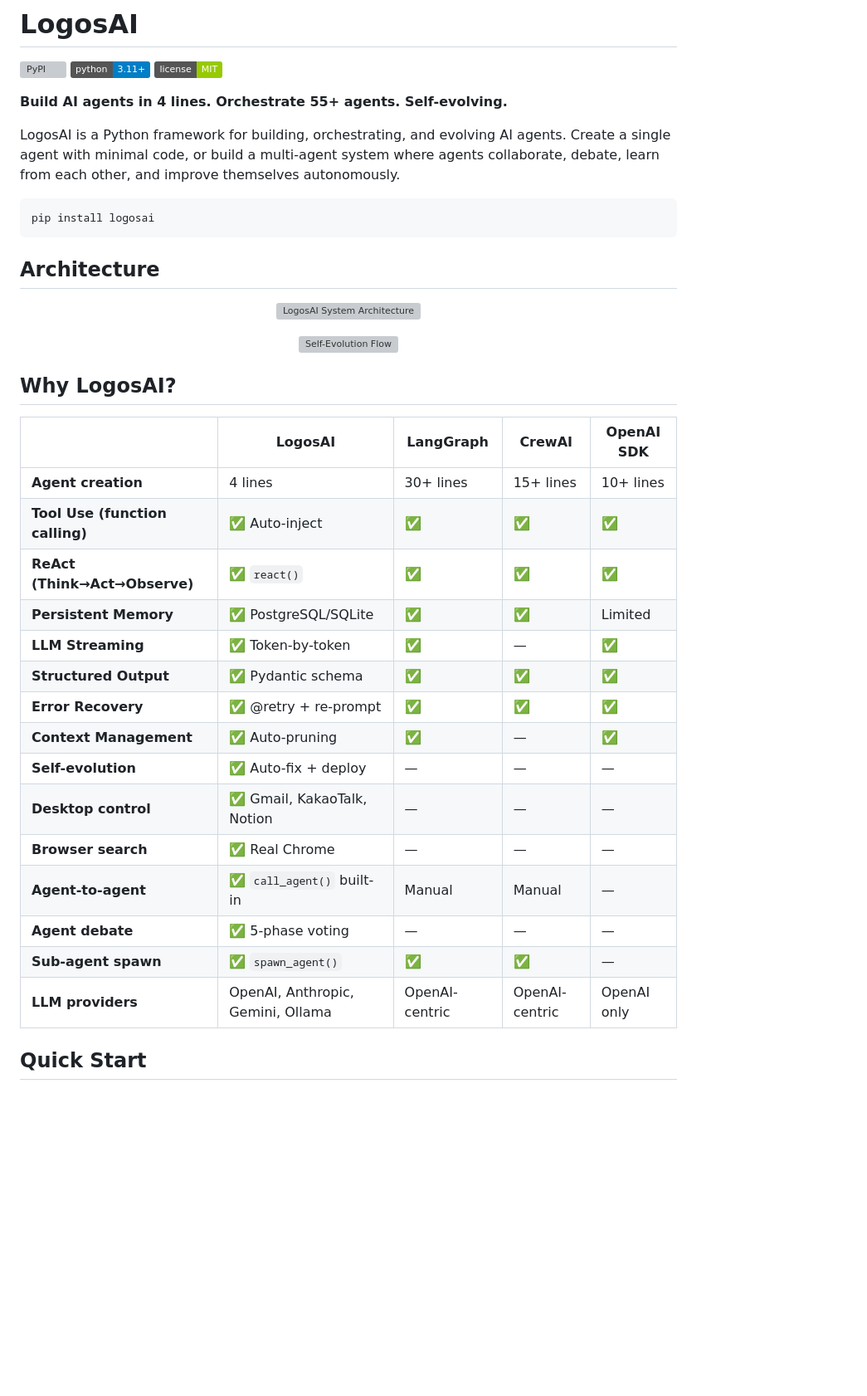
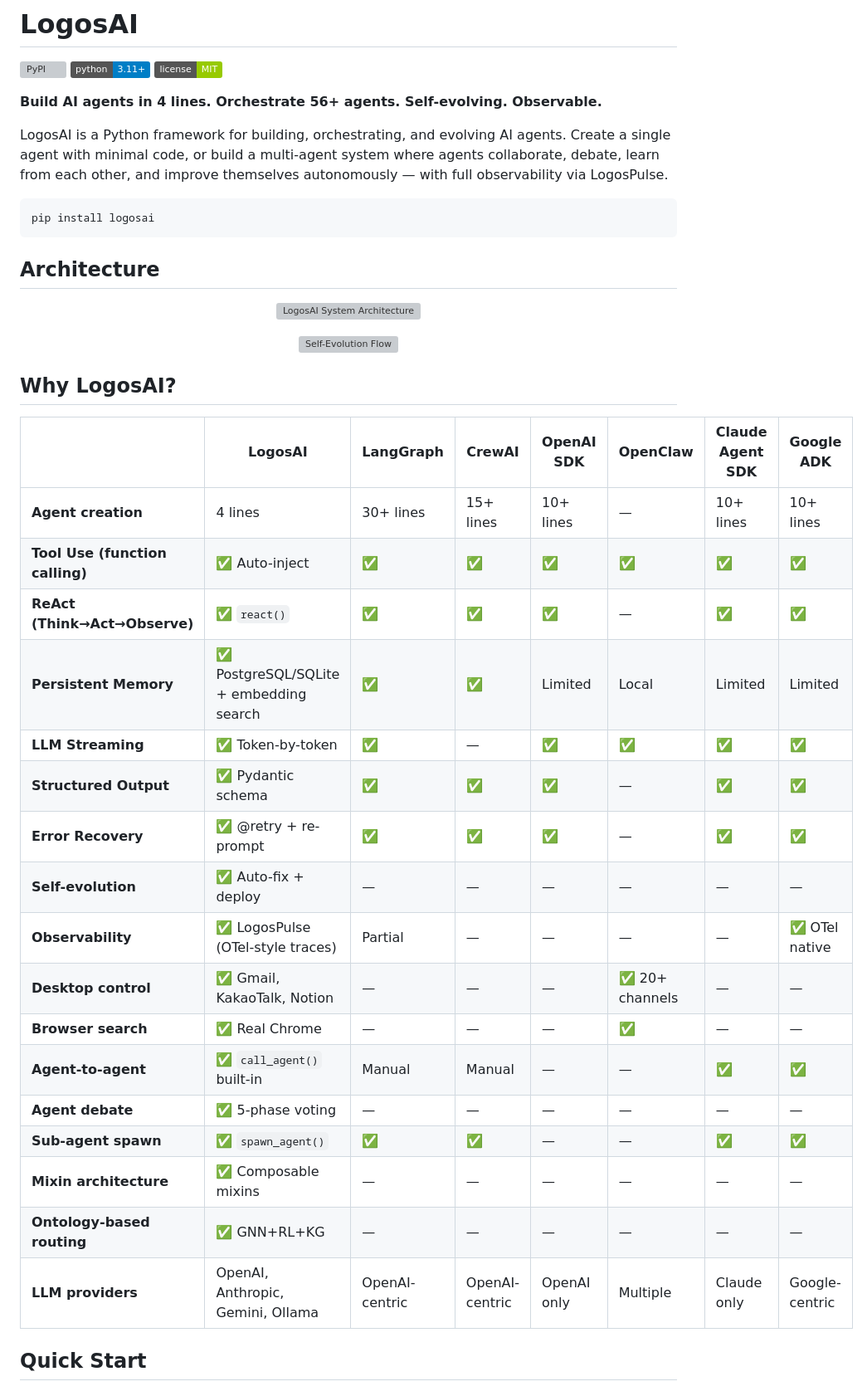
Before and after one commit to maior/logosai-framework, a Markdown page: README.md, the part around one of its changes. Shown at 83% size. GitHub-like rendering; badges without logos; blank space fills up the shorter version; grey boxes are pictures that could not be loaded.

````diff
--- a/README.md
+++ b/README.md
@@ -4,9 +4,9 @@
 [![Python](https://img.shields.io/badge/python-3.11%2B-blue.svg)](https://www.python.org/downloads/)
 [![License](https://img.shields.io/badge/license-MIT-green.svg)](LICENSE)
 
-**Build AI agents in 4 lines. Orchestrate 55+ agents. Self-evolving.**
+**Build AI agents in 4 lines. Orchestrate 56+ agents. Self-evolving. Observable.**
 
-LogosAI is a Python framework for building, orchestrating, and evolving AI agents. Create a single agent with minimal code, or build a multi-agent system where agents collaborate, debate, learn from each other, and improve themselves autonomously.
+LogosAI is a Python framework for building, orchestrating, and evolving AI agents. Create a single agent with minimal code, or build a multi-agent system where agents collaborate, debate, learn from each other, and improve themselves autonomously — with full observability via LogosPulse.
 
 ```bash
 pip install logosai
@@ -24,23 +24,25 @@ pip install logosai
 
 ## Why LogosAI?
 
-| | LogosAI | LangGraph | CrewAI | OpenAI SDK |
-|---|---------|-----------|--------|------------|
-| **Agent creation** | 4 lines | 30+ lines | 15+ lines | 10+ lines |
-| **Tool Use (function calling)** | ✅ Auto-inject | ✅ | ✅ | ✅ |
-| **ReAct (Think→Act→Observe)** | ✅ `react()` | ✅ | ✅ | ✅ |
-| **Persistent Memory** | ✅ PostgreSQL/SQLite | ✅ | ✅ | Limited |
-| **LLM Streaming** | ✅ Token-by-token | ✅ | — | ✅ |
-| **Structured Output** | ✅ Pydantic schema | ✅ | ✅ | ✅ |
-| **Error Recovery** | ✅ @retry + re-prompt | ✅ | ✅ | ✅ |
-| **Context Management** | ✅ Auto-pruning | ✅ | — | ✅ |
-| **Self-evolution** | ✅ Auto-fix + deploy | — | — | — |
-| **Desktop control** | ✅ Gmail, KakaoTalk, Notion | — | — | — |
-| **Browser search** | ✅ Real Chrome | — | — | — |
-| **Agent-to-agent** | ✅ `call_agent()` built-in | Manual | Manual | — |
-| **Agent debate** | ✅ 5-phase voting | — | — | — |
-| **Sub-agent spawn** | ✅ `spawn_agent()` | ✅ | ✅ | — |
-| **LLM providers** | OpenAI, Anthropic, Gemini, Ollama | OpenAI-centric | OpenAI-centric | OpenAI only |
+| | LogosAI | LangGraph | CrewAI | OpenAI SDK | OpenClaw | Claude Agent SDK | Google ADK |
+|---|---------|-----------|--------|------------|----------|-----------------|------------|
+| **Agent creation** | 4 lines | 30+ lines | 15+ lines | 10+ lines | — | 10+ lines | 10+ lines |
+| **Tool Use (function calling)** | ✅ Auto-inject | ✅ | ✅ | ✅ | ✅ | ✅ | ✅ |
+| **ReAct (Think→Act→Observe)** | ✅ `react()` | ✅ | ✅ | ✅ | — | ✅ | ✅ |
+| **Persistent Memory** | ✅ PostgreSQL/SQLite + embedding search | ✅ | ✅ | Limited | Local | Limited | Limited |
+| **LLM Streaming** | ✅ Token-by-token | ✅ | — | ✅ | ✅ | ✅ | ✅ |
+| **Structured Output** | ✅ Pydantic schema | ✅ | ✅ | ✅ | — | ✅ | ✅ |
+| **Error Recovery** | ✅ @retry + re-prompt | ✅ | ✅ | ✅ | — | ✅ | ✅ |
+| **Self-evolution** | ✅ Auto-fix + deploy | — | — | — | — | — | — |
+| **Observability** | ✅ LogosPulse (OTel-style traces) | Partial | — | — | — | — | ✅ OTel native |
+| **Desktop control** | ✅ Gmail, KakaoTalk, Notion | — | — | — | ✅ 20+ channels | — | — |
+| **Browser search** | ✅ Real Chrome | — | — | — | ✅ | — | — |
+| **Agent-to-agent** | ✅ `call_agent()` built-in | Manual | Manual | — | — | ✅ | ✅ |
+| **Agent debate** | ✅ 5-phase voting | — | — | — | — | — | — |
+| **Sub-agent spawn** | ✅ `spawn_agent()` | ✅ | ✅ | — | — | ✅ | ✅ |
+| **Mixin architecture** | ✅ Composable mixins | — | — | — | — | — | — |
+| **Ontology-based routing** | ✅ GNN+RL+KG | — | — | — | — | — | — |
+| **LLM providers** | OpenAI, Anthropic, Gemini, Ollama | OpenAI-centric | OpenAI-centric | OpenAI only | Multiple | Claude only | Google-centric |
 
 ## Quick Start
 
````
Also changed, not shown: other parts of README.md (+62 -11 lines).
